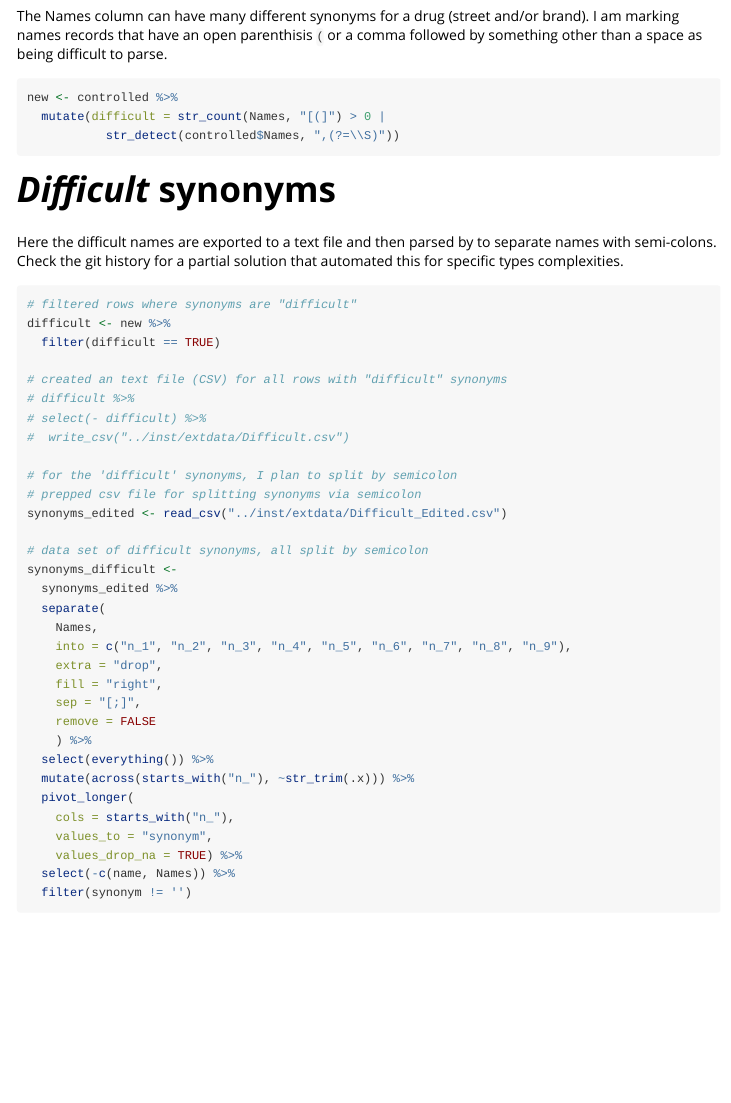
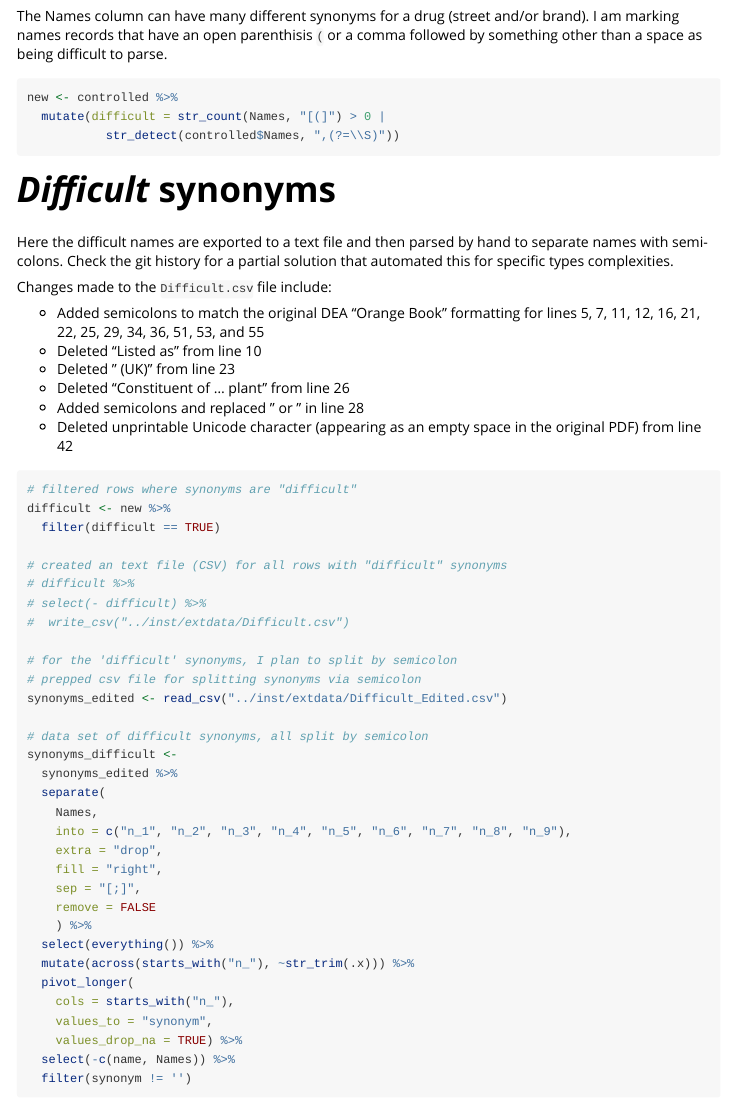
Before and after one commit to CTN-0094/DOPE, an R Markdown document (vignettes/controlled.Rmd): the page in a window 1100 px wide, from 800 px down. Rendered offline with R 4.5, knitr and Pandoc, with nearby package versions.

Commit message:
added manual edit history for "Difficult.csv"

````diff
--- a/vignettes/controlled.Rmd
+++ b/vignettes/controlled.Rmd
@@ -61,7 +61,17 @@ new <- controlled %>%
 ```
 
 # *Difficult* synonyms
-Here the difficult names are exported to a text file and then parsed by to separate names with semi-colons. Check the git history for a partial solution that automated this for specific types complexities.
+Here the difficult names are exported to a text file and then parsed by hand to separate names with semi-colons. Check the git history for a partial solution that automated this for specific types complexities.
+
+Changes made to the `Difficult.csv` file include:
+
+- Added semicolons to match the original DEA "Orange Book" formatting for lines 5, 7, 11, 12, 16, 21, 22, 25, 29, 34, 36, 51, 53, and 55
+- Deleted "Listed as " from line 10
+- Deleted " (UK)" from line 23
+- Deleted "Constituent of ... plant " from line 26
+- Added semicolons and replaced " or " in line 28
+- Deleted unprintable Unicode character (appearing as an empty space in the original PDF) from line 42
+
 ```{r}
 # filtered rows where synonyms are "difficult"
 difficult <- new %>%
````
